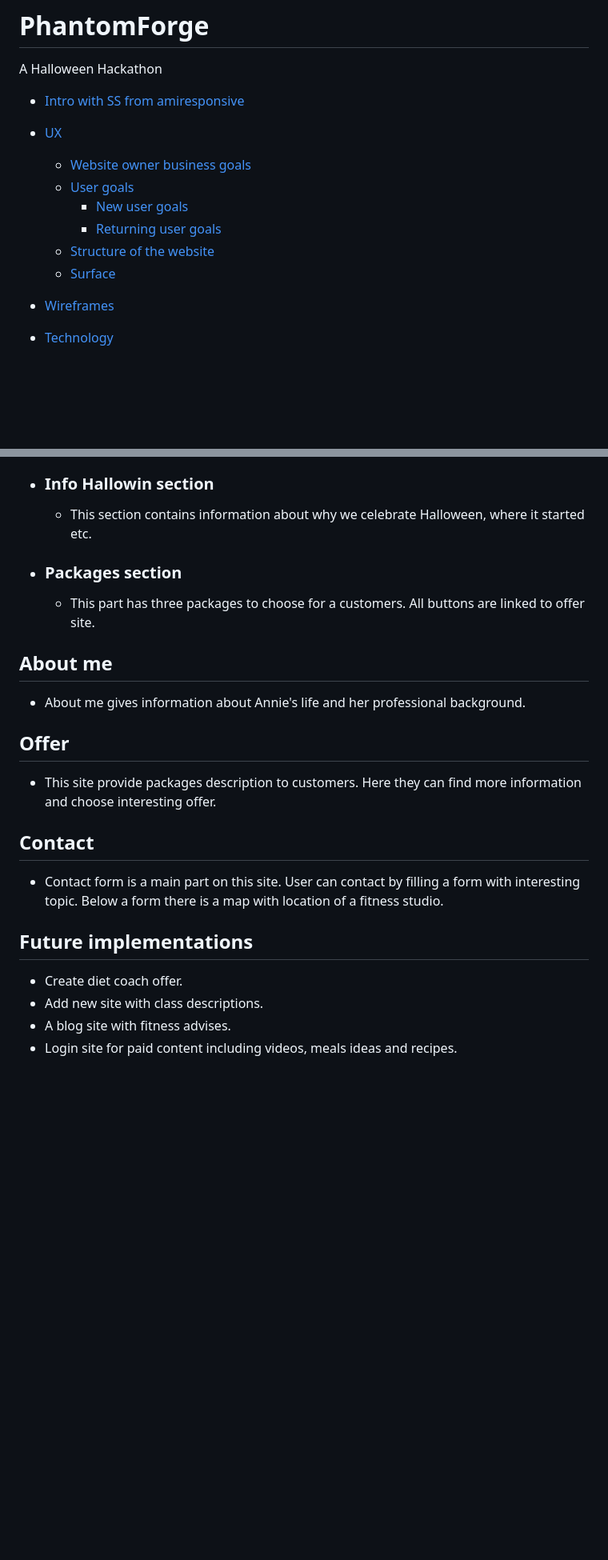
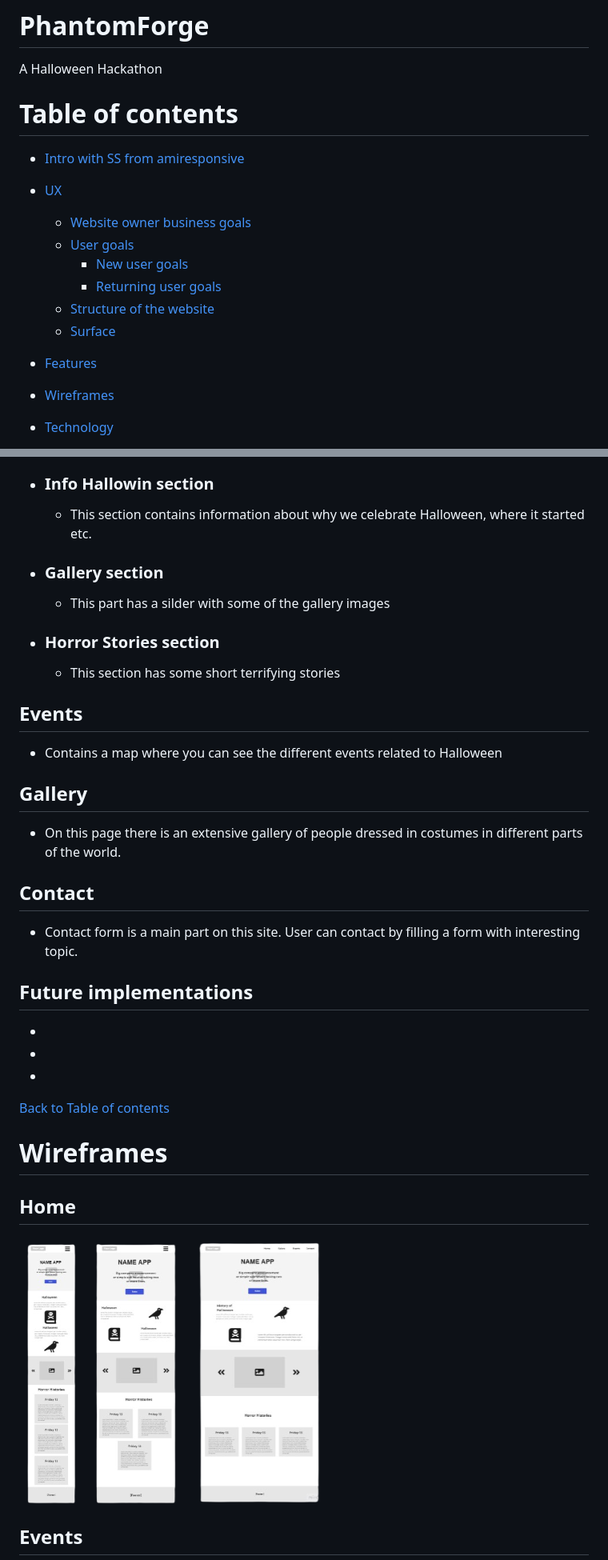
Before and after one commit to SasanTazayoni/PhantomForge, a Markdown page: README.md, 2 parts joined by grey strips. Shown: that part at 80% size. Rendered like a GitHub page; blank space fills up the shorter version.

Commit message:
Doc: adding technogies used and wireframe images

```diff
--- a/README.md
+++ b/README.md
@@ -2,6 +2,8 @@
 
 A Halloween Hackathon
 
+
+# Table of contents
 - [Intro with SS from amiresponsive](#Intro-with-SS-from-amiresponsive)
 
 - [UX](#ux)
@@ -12,7 +14,7 @@ A Halloween Hackathon
         - [Returning user goals](#returning-user-goals)
     - [Structure of the website](#structure-of-the-website)
     - [Surface](#surface)
-
+- [Features](#features)
 - [Wireframes](#wireframes)
 - [Technology](#technology)
 - [Testing](#testing)
@@ -105,27 +107,39 @@ The website has below features:
 
     * This section contains information about why we celebrate Halloween, where it started etc.
 
-* ### Packages section
+* ### Gallery section
 
-    * This part has three packages to choose for a customers. All buttons are linked to offer site.
+    * This part has a silder with some of the gallery images
 
-## About me
+* ### Horror Stories section
+    * This section has some short terrifying stories
 
-* About me gives information about Annie's life and her professional background.
+## Events
 
-## Offer
+* Contains a map where you can see the different events related to Halloween
 
-* This site provide packages description to customers.
-Here they can find more information and choose interesting offer.
+## Gallery
+
+* On this page there is an extensive gallery of people dressed in costumes in different parts of the world.
 
 ## Contact
 
 * Contact form is a main part on this site. User can contact by filling a form with interesting topic.
-Below a form there is a map with location of a fitness studio.
+
 
 ##  Future implementations
 
-* Create diet coach offer.
-* Add new site with class descriptions.
-* A blog site with fitness advises.
-* Login site for paid content including videos, meals ideas and recipes.
+*
+*
+*
+
+[Back to Table of contents](#table-of-contents)
+
+# Wireframes
+
+## Home
+
+![Home_wireframe](./assets/img/wireframes/home.png)
+
+## Events
+
```
Also changed, not shown: other parts of README.md (+47 -14 lines), assets/img/wireframes/gallery.png.
